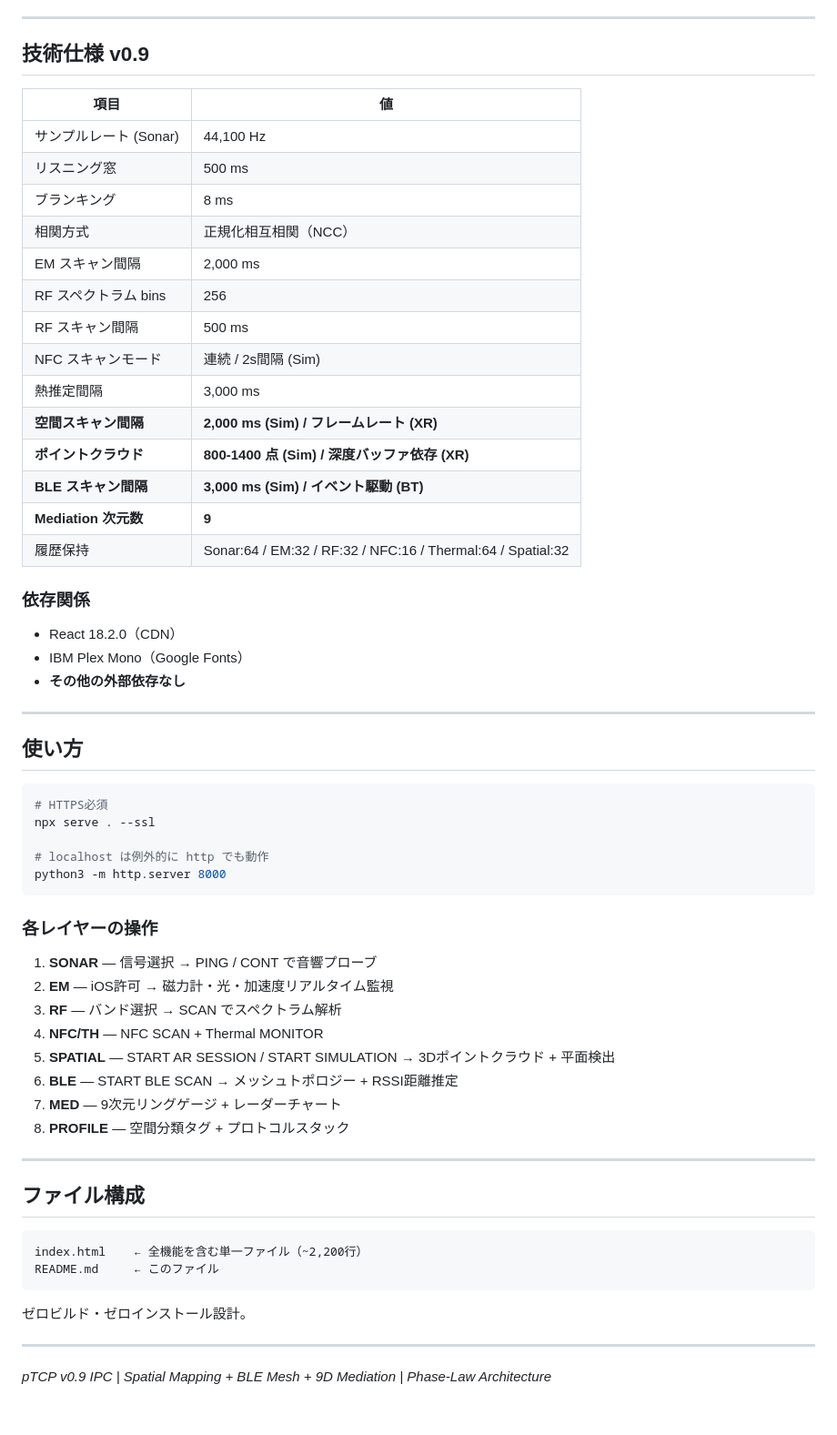
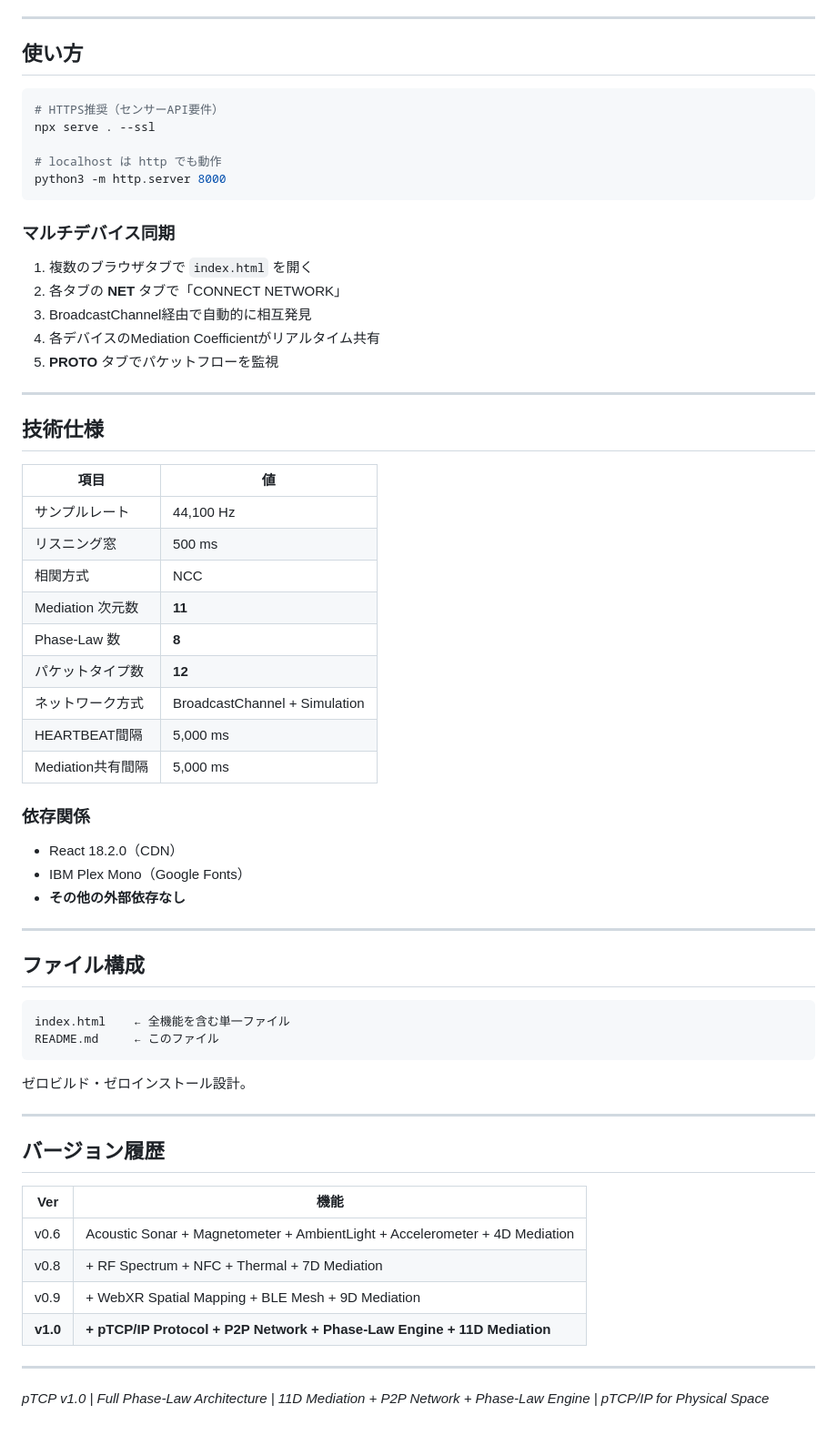
Before and after one commit to Fenom6/PHYSICAL-PING, a Markdown page: README.md, the part around one of its changes. Shown at 91% size. GitHub-like rendering.

````diff
--- a/README.md
+++ b/README.md
@@ -146,24 +150,39 @@ L1  PHYSICAL MEDIUM      音波・電磁波・光・慣性力・近接場・空
 
 ---
 
-## 技術仕様 v0.9
+## 使い方
+
+```bash
+# HTTPS推奨（センサーAPI要件）
+npx serve . --ssl
+
+# localhost は http でも動作
+python3 -m http.server 8000
+```
+
+### マルチデバイス同期
+
+1. 複数のブラウザタブで `index.html` を開く
+2. 各タブの **NET** タブで「CONNECT NETWORK」
+3. BroadcastChannel経由で自動的に相互発見
+4. 各デバイスのMediation Coefficientがリアルタイム共有
+5. **PROTO** タブでパケットフローを監視
+
+---
+
+## 技術仕様
 
 | 項目 | 値 |
 |---|---|
-| サンプルレート (Sonar) | 44,100 Hz |
+| サンプルレート | 44,100 Hz |
 | リスニング窓 | 500 ms |
-| ブランキング | 8 ms |
-| 相関方式 | 正規化相互相関（NCC） |
-| EM スキャン間隔 | 2,000 ms |
-| RF スペクトラム bins | 256 |
-| RF スキャン間隔 | 500 ms |
-| NFC スキャンモード | 連続 / 2s間隔 (Sim) |
-| 熱推定間隔 | 3,000 ms |
-| **空間スキャン間隔** | **2,000 ms (Sim) / フレームレート (XR)** |
-| **ポイントクラウド** | **800-1400 点 (Sim) / 深度バッファ依存 (XR)** |
-| **BLE スキャン間隔** | **3,000 ms (Sim) / イベント駆動 (BT)** |
-| **Mediation 次元数** | **9** |
-| 履歴保持 | Sonar:64 / EM:32 / RF:32 / NFC:16 / Thermal:64 / Spatial:32 |
+| 相関方式 | NCC |
+| Mediation 次元数 | **11** |
+| Phase-Law 数 | **8** |
+| パケットタイプ数 | **12** |
+| ネットワーク方式 | BroadcastChannel + Simulation |
+| HEARTBEAT間隔 | 5,000 ms |
+| Mediation共有間隔 | 5,000 ms |
 
 ### 依存関係
 
@@ -173,33 +192,10 @@ L1  PHYSICAL MEDIUM      音波・電磁波・光・慣性力・近接場・空
 
 ---
 
-## 使い方
-
-```bash
-# HTTPS必須
-npx serve . --ssl
-
-# localhost は例外的に http でも動作
-python3 -m http.server 8000
-```
-
-### 各レイヤーの操作
-
-1. **SONAR** — 信号選択 → PING / CONT で音響プローブ
-2. **EM** — iOS許可 → 磁力計・光・加速度リアルタイム監視
-3. **RF** — バンド選択 → SCAN でスペクトラム解析
-4. **NFC/TH** — NFC SCAN + Thermal MONITOR
-5. **SPATIAL** — START AR SESSION / START SIMULATION → 3Dポイントクラウド + 平面検出
-6. **BLE** — START BLE SCAN → メッシュトポロジー + RSSI距離推定
-7. **MED** — 9次元リングゲージ + レーダーチャート
-8. **PROFILE** — 空間分類タグ + プロトコルスタック
-
----
-
 ## ファイル構成
 
 ```
-index.html    ← 全機能を含む単一ファイル（~2,200行）
+index.html    ← 全機能を含む単一ファイル
 README.md     ← このファイル
 ```
 
@@ -207,4 +203,15 @@ README.md     ← このファイル
 
 ---
 
-*pTCP v0.9 IPC | Spatial Mapping + BLE Mesh + 9D Mediation | Phase-Law Architecture*
+## バージョン履歴
+
+| Ver | 機能 |
+|---|---|
+| v0.6 | Acoustic Sonar + Magnetometer + AmbientLight + Accelerometer + 4D Mediation |
+| v0.8 | + RF Spectrum + NFC + Thermal + 7D Mediation |
+| v0.9 | + WebXR Spatial Mapping + BLE Mesh + 9D Mediation |
+| **v1.0** | **+ pTCP/IP Protocol + P2P Network + Phase-Law Engine + 11D Mediation** |
+
+---
+
+*pTCP v1.0 | Full Phase-Law Architecture | 11D Mediation + P2P Network + Phase-Law Engine | pTCP/IP for Physical Space*
````
Also changed, not shown: other parts of README.md (+107 -103 lines).
